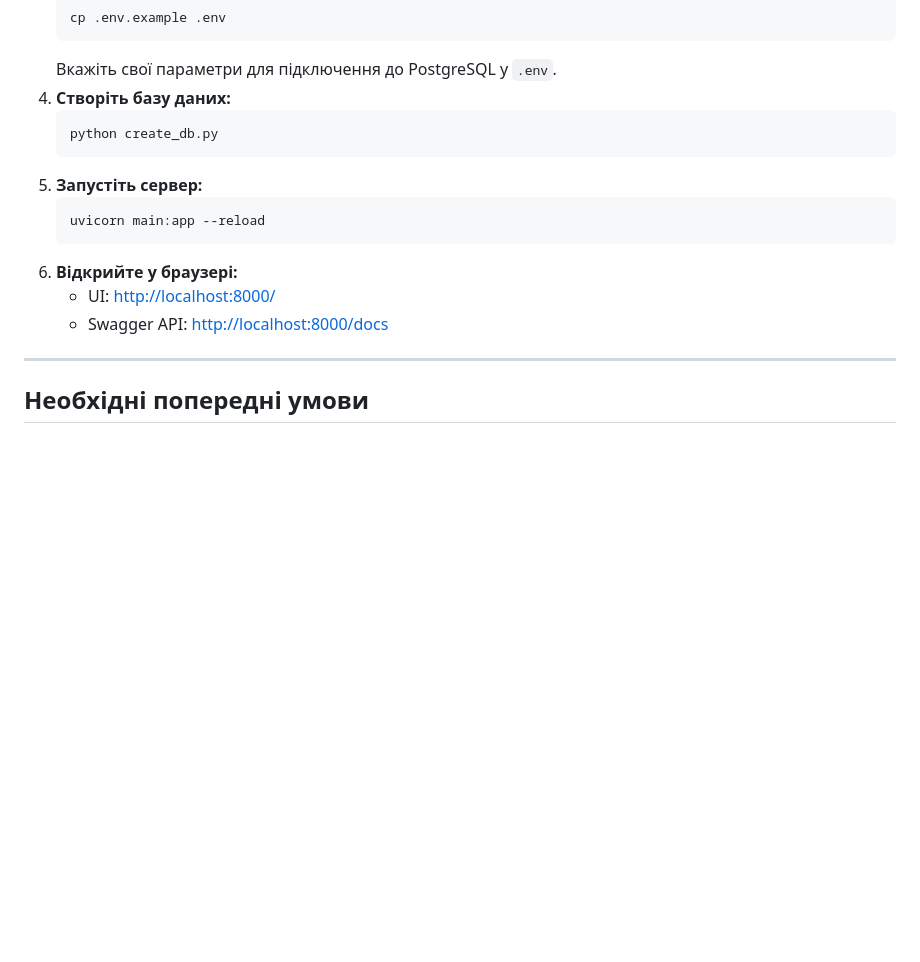
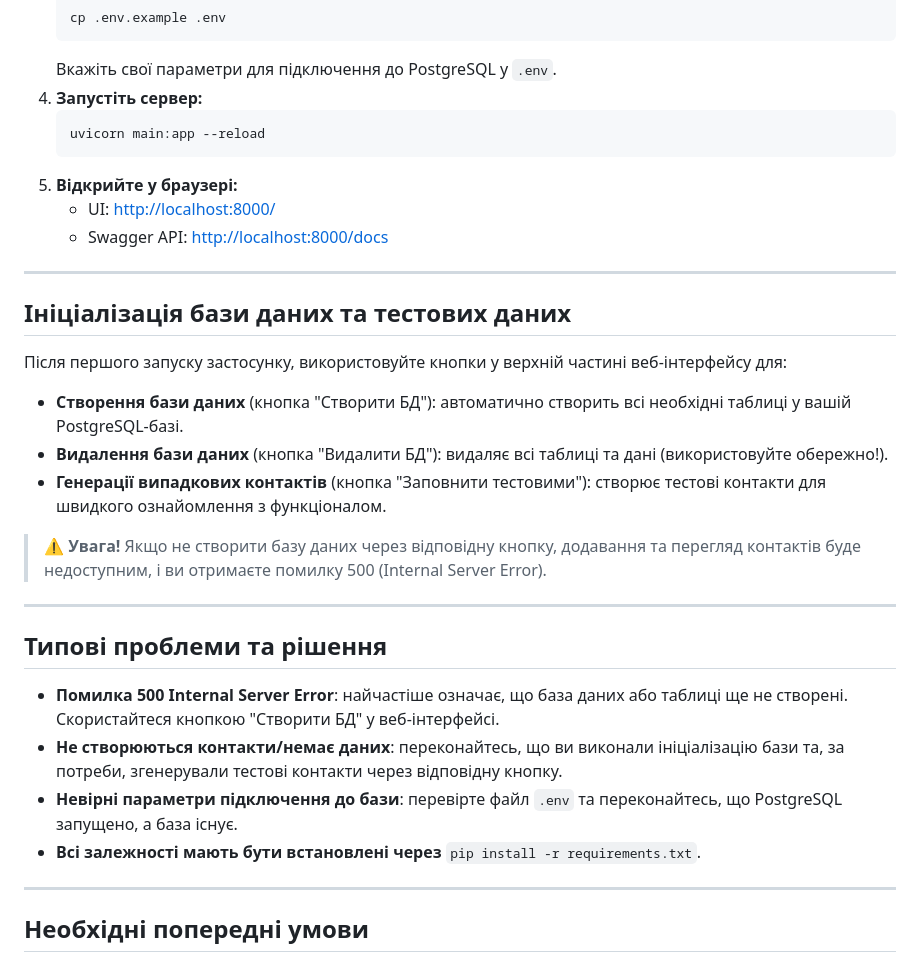
Before and after one commit to EssenceMaks/goit-pythonweb-hw-08, a Markdown page: README.md, the part around the change. GitHub-like rendering; blank space fills up the shorter version.

````diff
--- a/README.md
+++ b/README.md
@@ -33,17 +33,34 @@
    cp .env.example .env
    ```
    Вкажіть свої параметри для підключення до PostgreSQL у `.env`.
-4. **Створіть базу даних:**
-   ```sh
-   python create_db.py
-   ```
-5. **Запустіть сервер:**
+4. **Запустіть сервер:**
    ```sh
    uvicorn main:app --reload
    ```
-6. **Відкрийте у браузері:**
+5. **Відкрийте у браузері:**
    - UI: [http://localhost:8000/](http://localhost:8000/)
    - Swagger API: [http://localhost:8000/docs](http://localhost:8000/docs)
+
+---
+
+## Ініціалізація бази даних та тестових даних
+
+Після першого запуску застосунку, використовуйте кнопки у верхній частині веб-інтерфейсу для:
+
+- **Створення бази даних** (кнопка "Створити БД"): автоматично створить всі необхідні таблиці у вашій PostgreSQL-базі.
+- **Видалення бази даних** (кнопка "Видалити БД"): видаляє всі таблиці та дані (використовуйте обережно!).
+- **Генерації випадкових контактів** (кнопка "Заповнити тестовими"): створює тестові контакти для швидкого ознайомлення з функціоналом.
+
+> ⚠️ **Увага!** Якщо не створити базу даних через відповідну кнопку, додавання та перегляд контактів буде недоступним, і ви отримаєте помилку 500 (Internal Server Error).
+
+---
+
+## Типові проблеми та рішення
+
+- **Помилка 500 Internal Server Error**: найчастіше означає, що база даних або таблиці ще не створені. Скористайтеся кнопкою "Створити БД" у веб-інтерфейсі.
+- **Не створюються контакти/немає даних**: переконайтесь, що ви виконали ініціалізацію бази та, за потреби, згенерували тестові контакти через відповідну кнопку.
+- **Невірні параметри підключення до бази**: перевірте файл `.env` та переконайтесь, що PostgreSQL запущено, а база існує.
+- **Всі залежності мають бути встановлені через** `pip install -r requirements.txt`.
 
 ---
 
````
